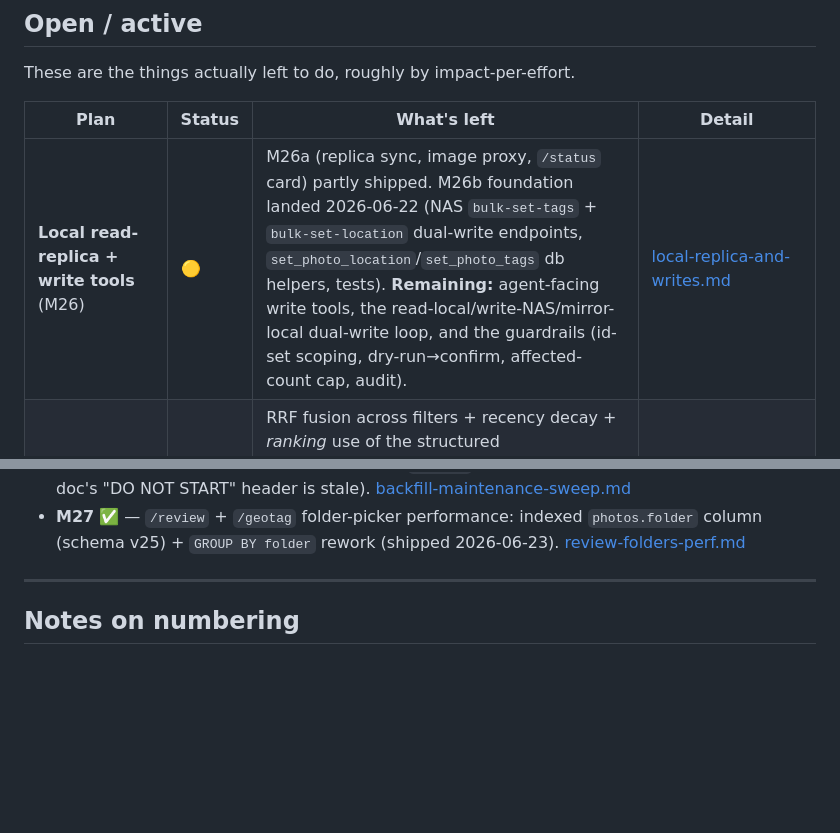
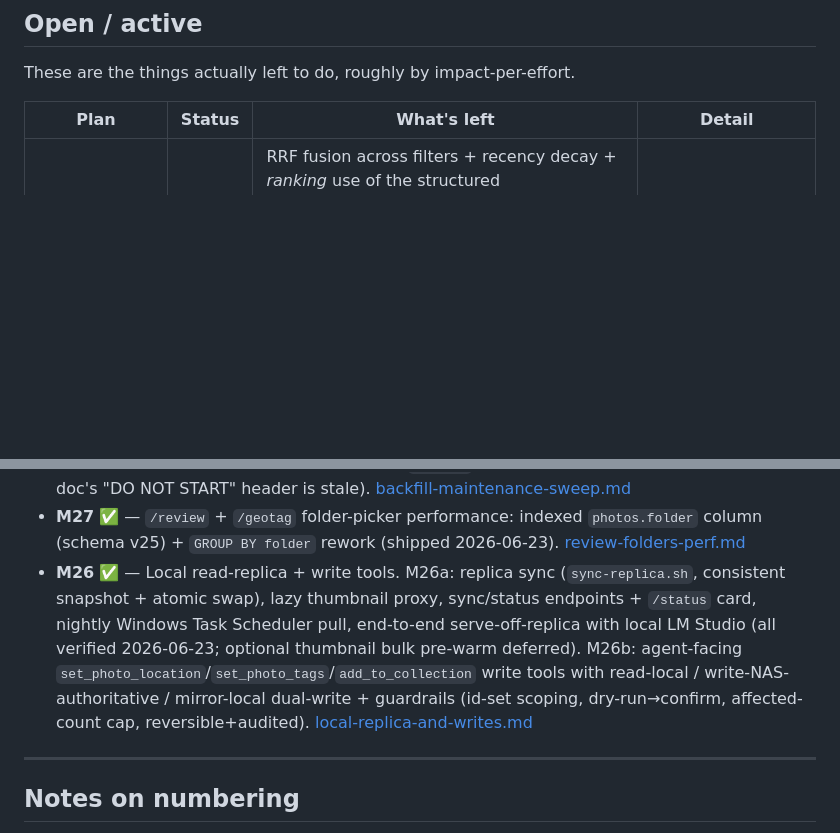
Before and after one commit to mnewkirk/local-photo-search, a Markdown page: docs/plans/README.md, 2 parts joined by grey strips. GitHub-like rendering; blank space fills up the shorter version.

```diff
--- a/docs/plans/README.md
+++ b/docs/plans/README.md
@@ -19,7 +19,6 @@ These are the things actually left to do, roughly by impact-per-effort.
 
 | Plan | Status | What's left | Detail |
 |---|---|---|---|
-| **Local read-replica + write tools** (M26) | 🟡 | M26a (replica sync, image proxy, `/status` card) partly shipped. M26b foundation landed 2026-06-22 (NAS `bulk-set-tags` + `bulk-set-location` dual-write endpoints, `set_photo_location`/`set_photo_tags` db helpers, tests). **Remaining:** agent-facing write tools, the read-local/write-NAS/mirror-local dual-write loop, and the guardrails (id-set scoping, dry-run→confirm, affected-count cap, audit). | [local-replica-and-writes.md](local-replica-and-writes.md) |
 | **Search accuracy & ranking** | ⬜ | RRF fusion across filters + recency decay + *ranking* use of the structured `country`/`admin1`/`admin2`/`locality` columns (the columns shipped in v19; the ranking didn't). Fixes "Calvin in France ranks ancient photos first" and "Marin County returns nothing." ~200-line bundle. | [search-accuracy-improvements.md](search-accuracy-improvements.md) |
 | **Search / LLM-search backlog** | 🟡 | Running, prioritized list. Top items already shipped (summarize, VLM rerank, subject-prominence, prompt tuning, face-framing metadata filters `only_these_people`/`faces_in_frame`, and `representatives` `max_buckets` for "top-N, one per location" — last two from the 2026-06-23 Ask-log review). Remainder: fuzzy name/place matching, LLM query rewriter, self-hosted Nominatim. | [search-improvement-backlog.md](search-improvement-backlog.md) |
 | **Categories + keywords** (v22/v23) | 🟡 | Three-field tag model (`categories`/`visual_tags`/`keywords`) and worker passes shipped (schema v22/v23, replacing M9's single `tags`). **Remaining:** vocab curation + backfill via the `mine-vocab` → `group-vocab` → `/admin/vocab` pipeline. | [redesign](categories-keywords-redesign.md) · [implementation](categories-keywords-implementation.md) |
@@ -56,6 +55,7 @@ Compact history — one line each. Detail docs linked where they exist.
 - **VLM re-ranking** ✅ — `rerank_photos` per-image vision scoring tool for "find THE photo" (the doc self-labels M27; it's really part of the M24 search line). [vlm-reranking.md](vlm-reranking.md)
 - **M25** ✅ — `maintenance-sweep` / `validate-data` / `repair-data` (CPU backfills, dependency-ordered, dry-run default) + SSE endpoint + `/status` card (shipped 2026-06-21; the detail doc's "DO NOT START" header is stale). [backfill-maintenance-sweep.md](backfill-maintenance-sweep.md)
 - **M27** ✅ — `/review` + `/geotag` folder-picker performance: indexed `photos.folder` column (schema v25) + `GROUP BY folder` rework (shipped 2026-06-23). [review-folders-perf.md](review-folders-perf.md)
+- **M26** ✅ — Local read-replica + write tools. M26a: replica sync (`sync-replica.sh`, consistent snapshot + atomic swap), lazy thumbnail proxy, sync/status endpoints + `/status` card, nightly Windows Task Scheduler pull, end-to-end serve-off-replica with local LM Studio (all verified 2026-06-23; optional thumbnail bulk pre-warm deferred). M26b: agent-facing `set_photo_location`/`set_photo_tags`/`add_to_collection` write tools with read-local / write-NAS-authoritative / mirror-local dual-write + guardrails (id-set scoping, dry-run→confirm, affected-count cap, reversible+audited). [local-replica-and-writes.md](local-replica-and-writes.md)
 
 ---
 
```
Also changed, not shown: docs/plans/local-replica-and-writes.md (+27 -5 lines).
